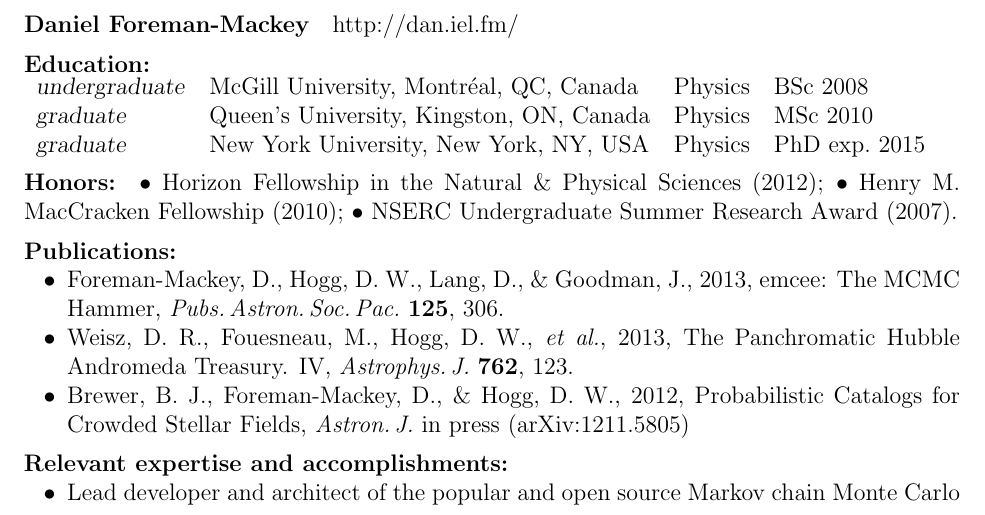
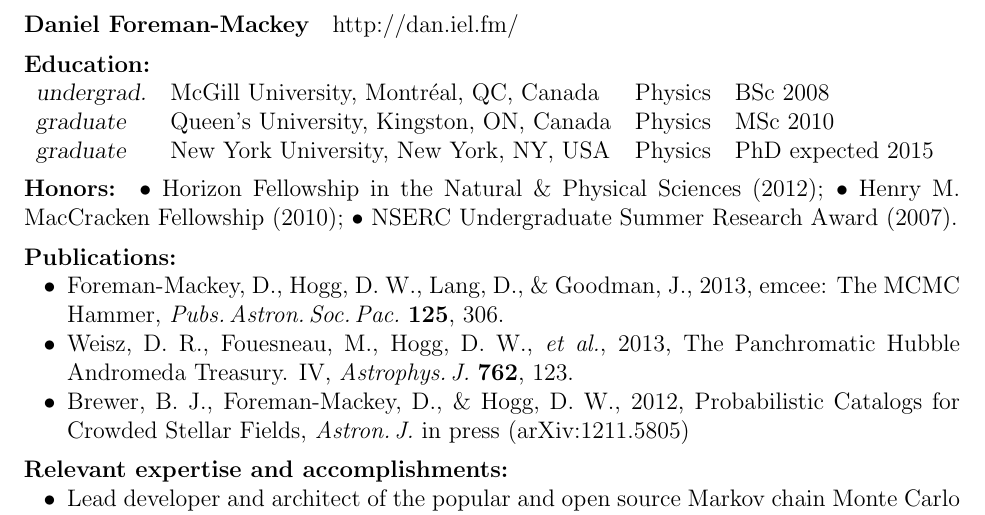
Before and after one commit to davidwhogg/smartcard, a LaTeX document (document/biosketch_dfm.tex): part of the page, cut so that both start at the same text. Compiled offline with pdfLaTeX.

Commit message:
tiny format tweaks

```diff
--- a/document/biosketch_dfm.tex
+++ b/document/biosketch_dfm.tex
@@ -9,14 +9,14 @@
 
 \paragraph{Daniel Foreman-Mackey} http://dan.iel.fm/
 
-\paragraph{Education:}~\\
+\paragraph{Education:}~\\[3pt]
 \begin{tabular}{llll}
-\textsl{undergraduate}
+\textsl{undergrad.}
   & McGill University, Montr\'eal, QC, Canada & Physics & BSc 2008\\
 \textsl{graduate}
   & Queen's University, Kingston, ON, Canada & Physics & MSc 2010\\
 \textsl{graduate}
-  & New York University, New York, NY, USA & Physics & PhD exp.\ 2015
+  & New York University, New York, NY, USA & Physics & PhD expected 2015
 \end{tabular}
 
 \paragraph{Honors:}
```
Also changed, not shown: document/biosketch_hogg.tex (+2 -2 lines).
